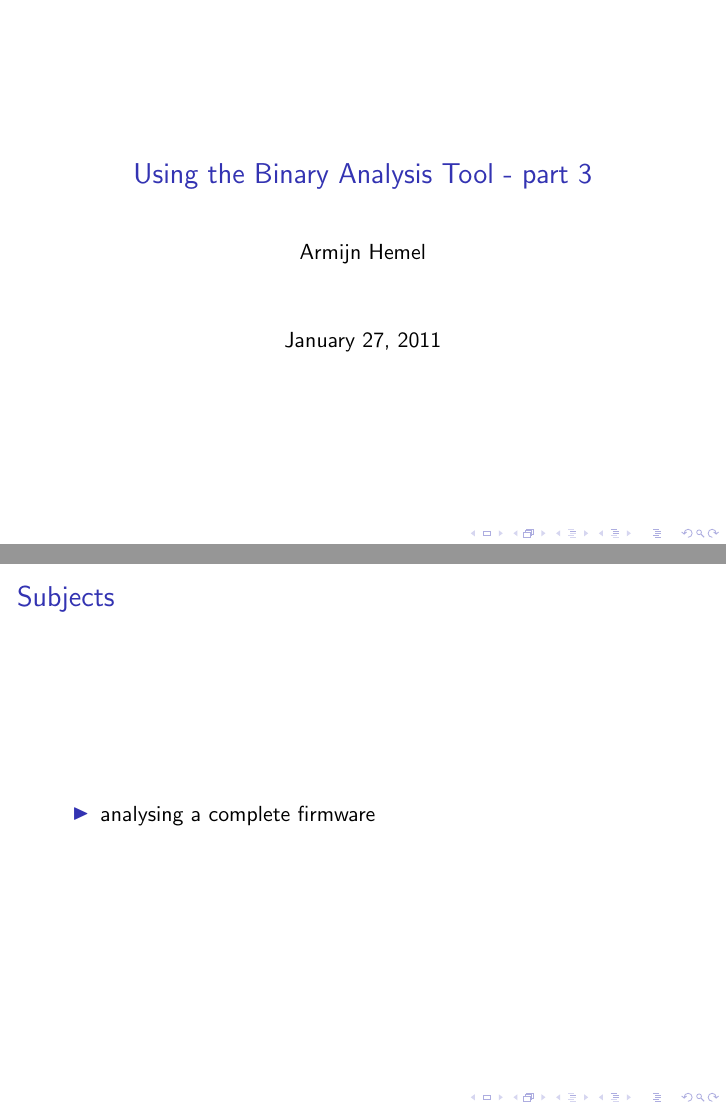
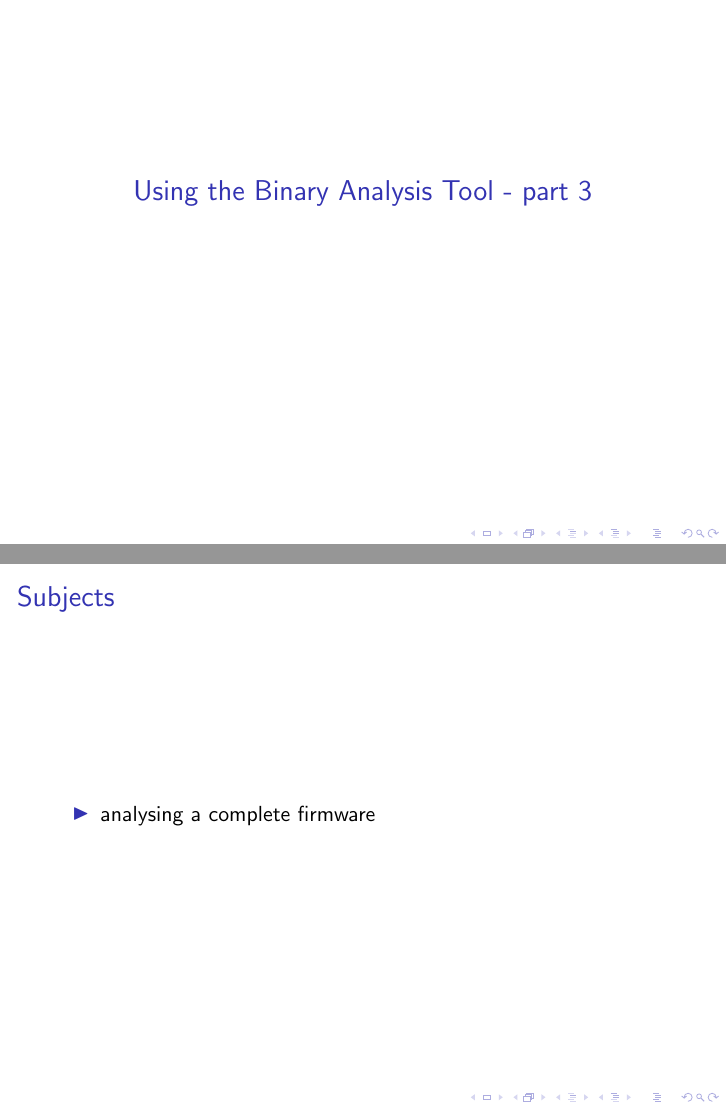
Before and after one commit to armijnhemel/binaryanalysis, LaTeX slides (doc/testsuite/bat-training3.tex): pages 1 and 2 of 2, joined at a grey line. Compiled offline with pdfLaTeX.

Commit message:
anonymise

```diff
--- a/doc/testsuite/bat-training3.tex
+++ b/doc/testsuite/bat-training3.tex
@@ -2,9 +2,10 @@
 
 \usepackage{url}
 \usepackage{tikz}
-\author{Armijn Hemel}
+%\author{Armijn Hemel}
 \title{Using the Binary Analysis Tool - part 3}
-\date{January 27, 2011}
+%\date{January 27, 2011}
+\date{}
 
 \begin{document}
 
```
